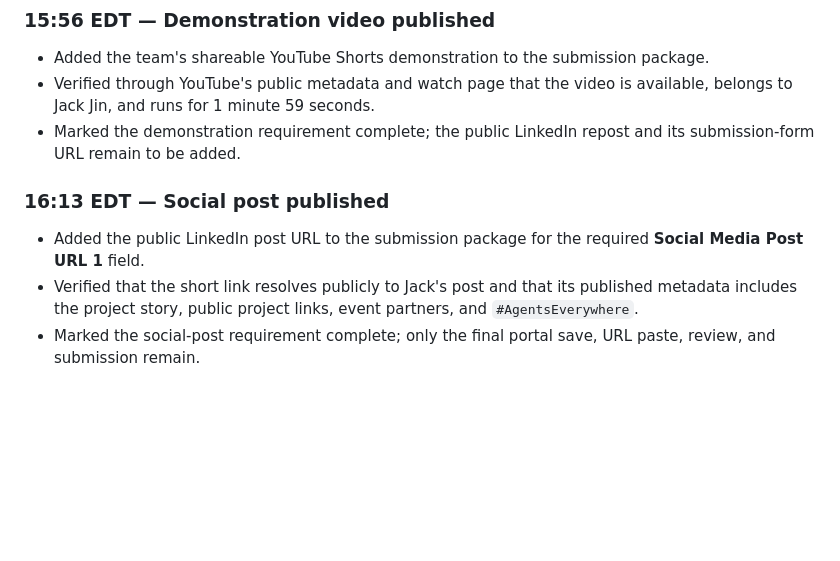
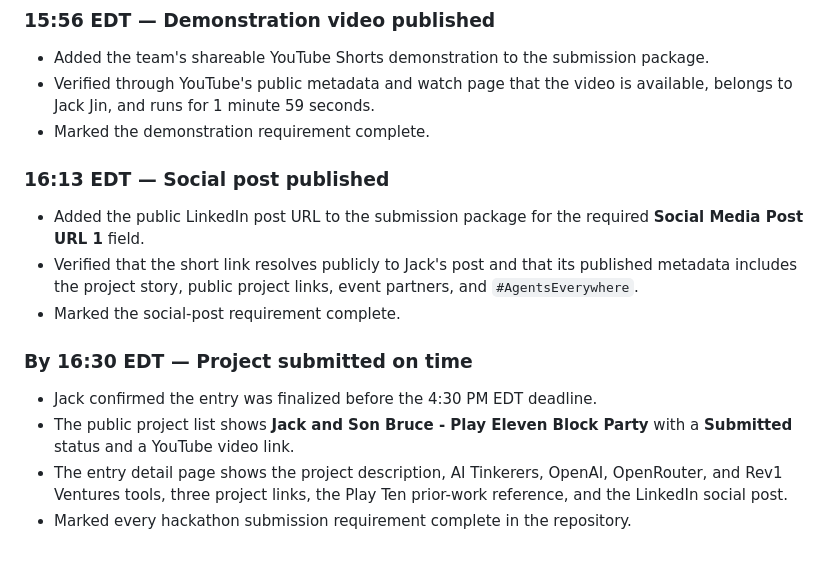
Before and after one commit to jackzhaojin/bruce-hackathon-2026-09-12, a Markdown page: hackathon-log/README.md, the part around the change. GitHub-like rendering; blank space fills up the shorter version.

Commit message:
Record on-time hackathon submission

```diff
--- a/hackathon-log/README.md
+++ b/hackathon-log/README.md
@@ -172,10 +172,17 @@ The [picture log](photos/README.md) captures the team’s build-day story.
 
 - Added the team's shareable YouTube Shorts demonstration to the submission package.
 - Verified through YouTube's public metadata and watch page that the video is available, belongs to Jack Jin, and runs for 1 minute 59 seconds.
-- Marked the demonstration requirement complete; the public LinkedIn repost and its submission-form URL remain to be added.
+- Marked the demonstration requirement complete.
 
 ### 16:13 EDT — Social post published
 
 - Added the public LinkedIn post URL to the submission package for the required **Social Media Post URL 1** field.
 - Verified that the short link resolves publicly to Jack's post and that its published metadata includes the project story, public project links, event partners, and `#AgentsEverywhere`.
-- Marked the social-post requirement complete; only the final portal save, URL paste, review, and submission remain.
+- Marked the social-post requirement complete.
+
+### By 16:30 EDT — Project submitted on time
+
+- Jack confirmed the entry was finalized before the 4:30 PM EDT deadline.
+- The public project list shows **Jack and Son Bruce - Play Eleven Block Party** with a **Submitted** status and a YouTube video link.
+- The entry detail page shows the project description, AI Tinkerers, OpenAI, OpenRouter, and Rev1 Ventures tools, three project links, the Play Ten prior-work reference, and the LinkedIn social post.
+- Marked every hackathon submission requirement complete in the repository.
```
Also changed, not shown: README.md (+1 -1 lines), SUBMISSION.md (+14 -10 lines).
